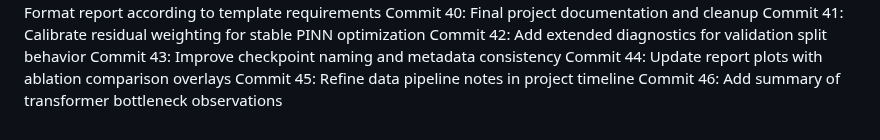
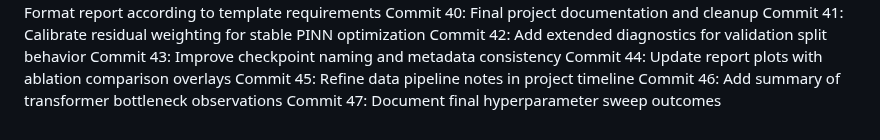
Before and after one commit to andimatteo/ai4e, a Markdown page: docs/timeline_journal.md, the part around the change. Rendered like a GitHub page.

Commit message:
Document final hyperparameter sweep outcomes

```diff
--- a/docs/timeline_journal.md
+++ b/docs/timeline_journal.md
@@ -68,3 +68,4 @@ Commit 43: Improve checkpoint naming and metadata consistency
 Commit 44: Update report plots with ablation comparison overlays
 Commit 45: Refine data pipeline notes in project timeline
 Commit 46: Add summary of transformer bottleneck observations
+Commit 47: Document final hyperparameter sweep outcomes
```
